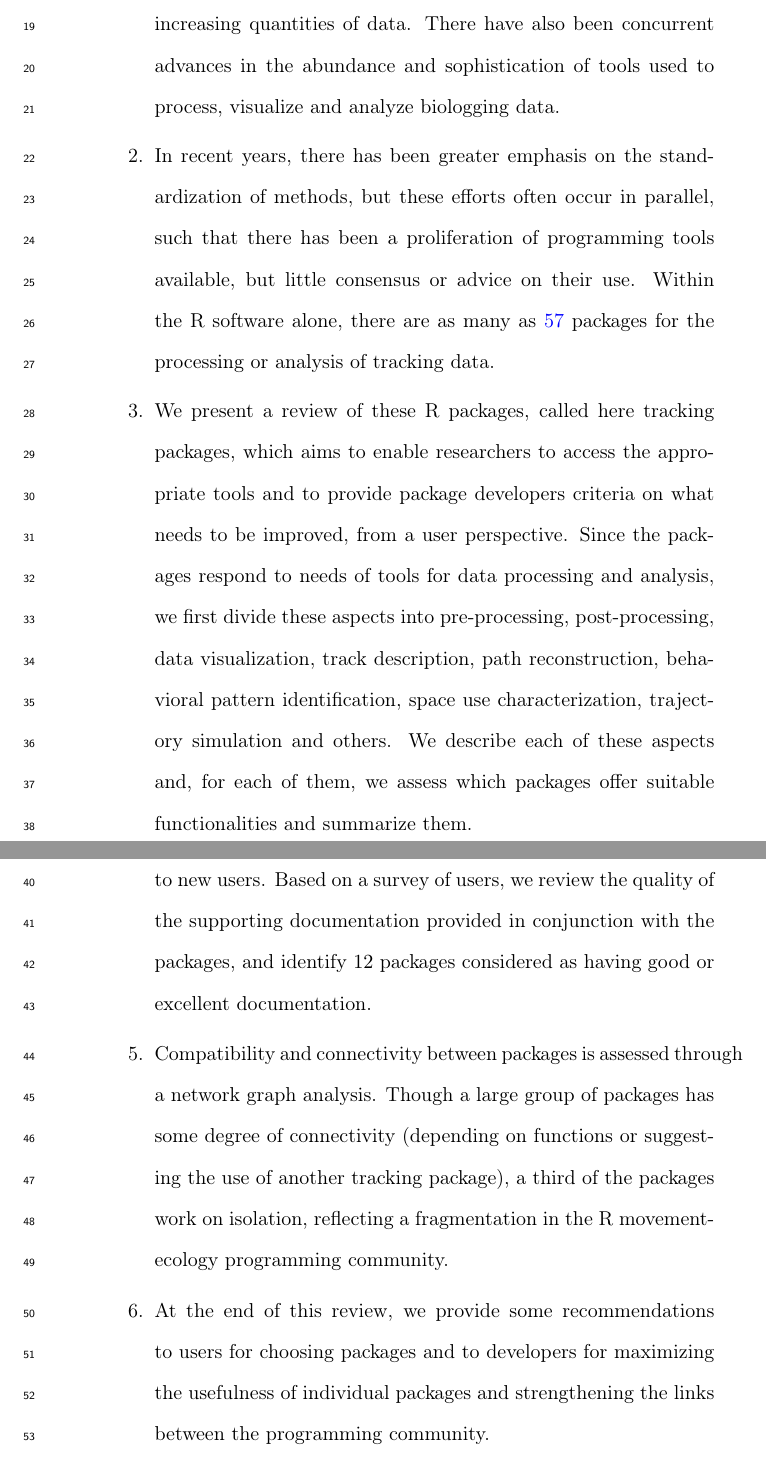
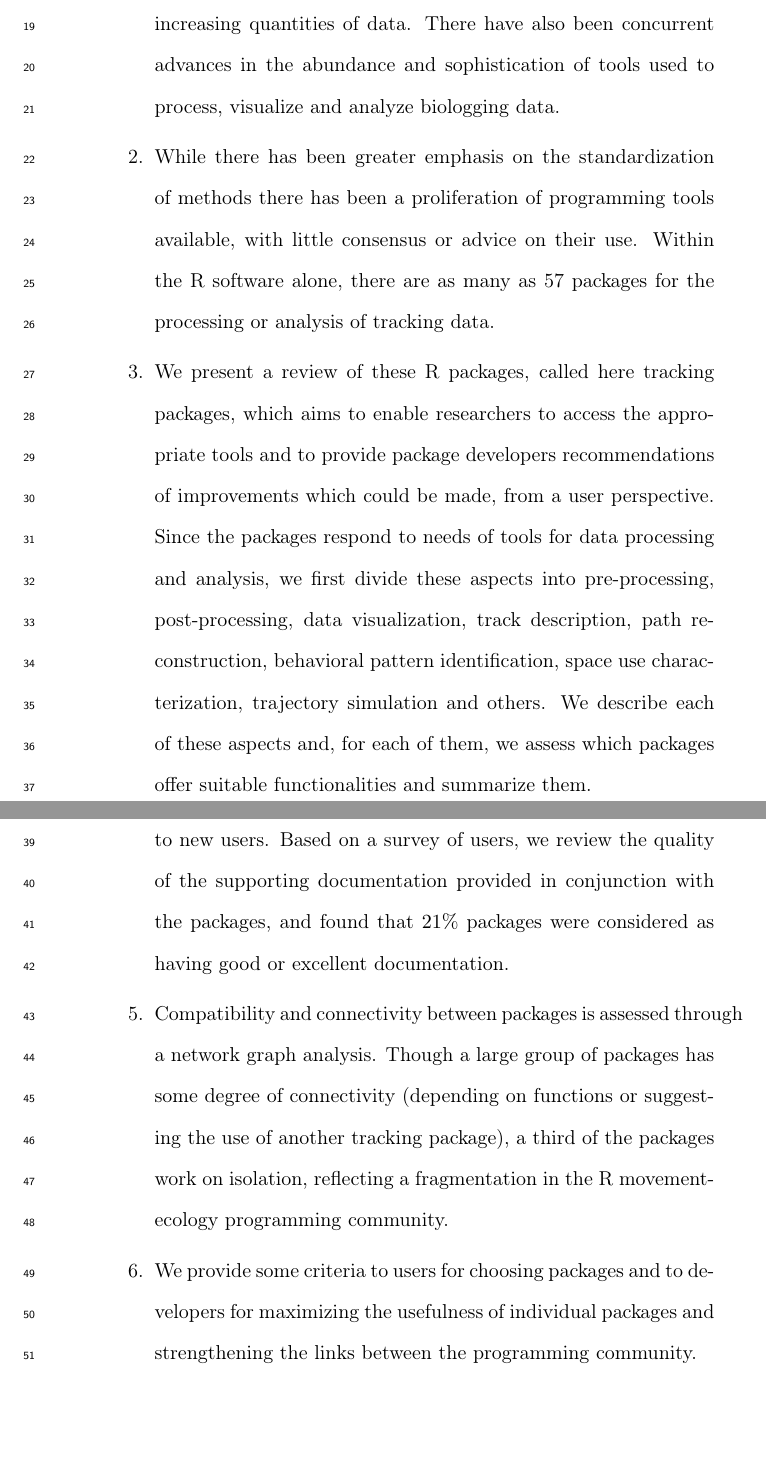
Before and after one commit to rociojoo/RmovementPaperRep, a LaTeX paper (Manuscript/jae-Rmanuscript.tex): two parts of pages 2 and 3 of 50, joined at a grey line, cut so that both start at the same text, the shorter picture padded with empty space. Compiled offline with pdfLaTeX.

Commit message:
manuscript versions

```diff
--- a/Manuscript/jae-Rmanuscript.tex
+++ b/Manuscript/jae-Rmanuscript.tex
@@ -32,11 +32,11 @@
 \begin{abstract}                %MB: The abstract could be simplified… but I'm lacking time. Let me know if you want me to look at it tomorrow.
   \noindent \begin{enumerate}
   \item The advent of miniaturized biologging devices has provided ecologists with unparalleled opportunities to record animal movement across scales. Technological advancements, including improvements to battery life and data storage, have lead to ever-increasing quantities of data. There have also been concurrent advances in the abundance and sophistication of tools used to process, visualize and analyze biologging data.
-  \item In recent years, there has been greater emphasis on the standardization of methods, but these efforts often occur in parallel, such that there has been a proliferation of programming tools available, but little consensus or advice on their use. Within the R software alone, there are as many as \textcolor{blue}{57} packages for the processing or analysis of tracking data.
-  \item We present a review of these R packages, called here tracking packages, which aims to enable researchers to access the appropriate tools and to provide package developers criteria on what needs to be improved, from a user perspective. Since the packages respond to needs of tools for data processing and analysis, we first divide these aspects into pre-processing, post-processing, data visualization, track description, path reconstruction, behavioral pattern identification, space use characterization, trajectory simulation and others. We describe each of these aspects and, for each of them, we assess which packages offer suitable functionalities and summarize them.
-  \item Supporting documentation is key to render a package accessible to new users. Based on a survey of users, we review the quality of the supporting documentation provided in conjunction with the packages, and identify $12$ packages considered as having good or excellent documentation.
+  \item While there has been greater emphasis on the standardization of methods there has been a proliferation of programming tools available, with little consensus or advice on their use. Within the R software alone, there are as many as 57 packages for the processing or analysis of tracking data.
+  \item We present a review of these R packages, called here tracking packages, which aims to enable researchers to access the appropriate tools and to provide package developers recommendations of improvements which could be made, from a user perspective. Since the packages respond to needs of tools for data processing and analysis, we first divide these aspects into pre-processing, post-processing, data visualization, track description, path reconstruction, behavioral pattern identification, space use characterization, trajectory simulation and others. We describe each of these aspects and, for each of them, we assess which packages offer suitable functionalities and summarize them.
+  \item Supporting documentation is key to render a package accessible to new users. Based on a survey of users, we review the quality of the supporting documentation provided in conjunction with the packages, and found that $21\%$ packages were considered as having good or excellent documentation.
   \item Compatibility and connectivity between packages is assessed through a network graph analysis. Though a large group of packages has some degree of connectivity (depending on functions or suggesting the use of another tracking package), a third of the packages work on isolation, reflecting a fragmentation in the R movement-ecology programming community.
-  \item At the end of this review, we provide some recommendations to users for choosing packages and to developers for maximizing the usefulness of individual packages and strengthening the links between the programming community.
+  \item We provide some criteria to users for choosing packages and to developers for maximizing the usefulness of individual packages and strengthening the links between the programming community.
   \end{enumerate}
 \end{abstract}
 
```
Also changed, not shown: SuppMatt/SuppMatt2-Survey.pdf, Manuscript/jae-Rmanuscript.tex (2 more changed lines), 1 other file.
